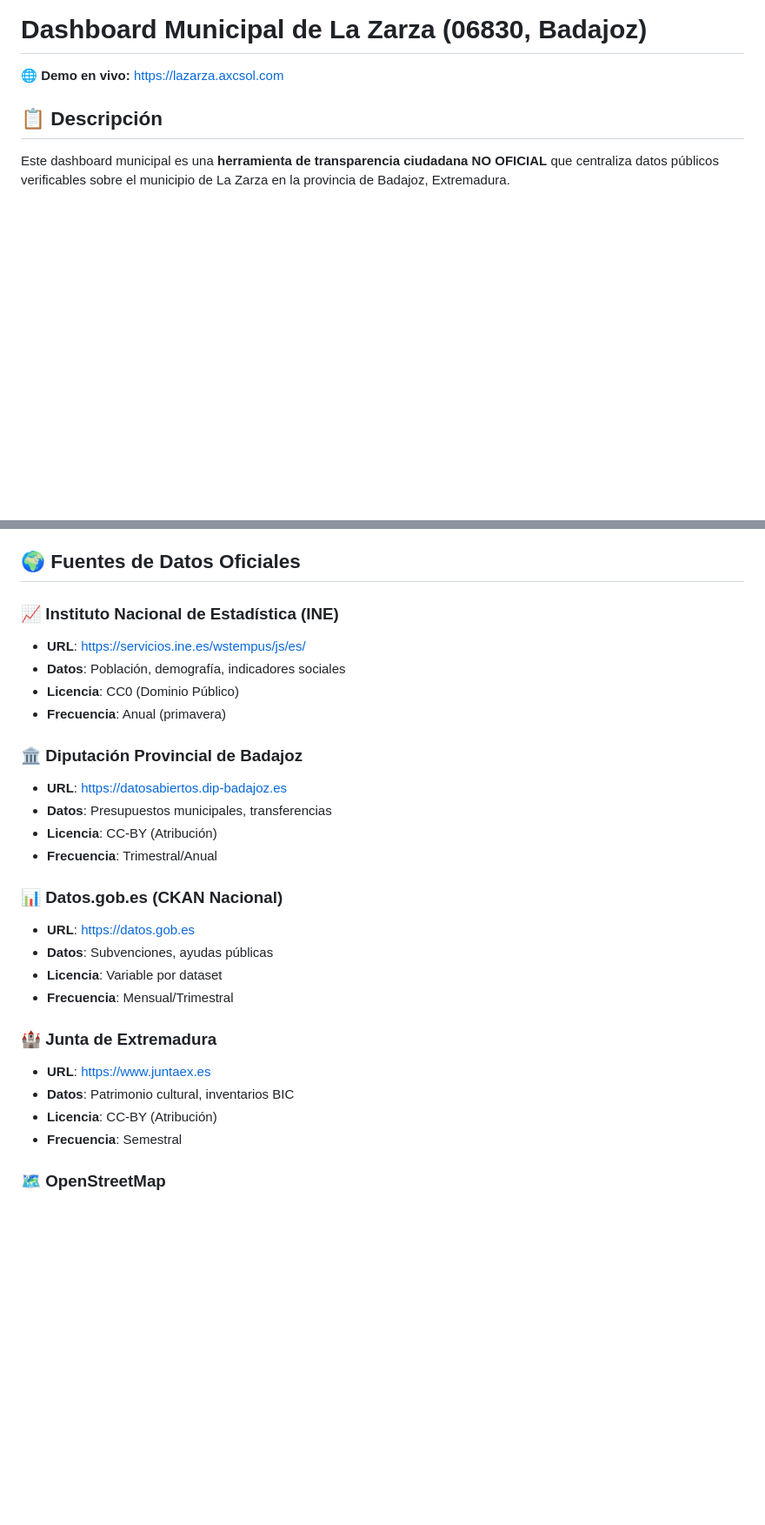
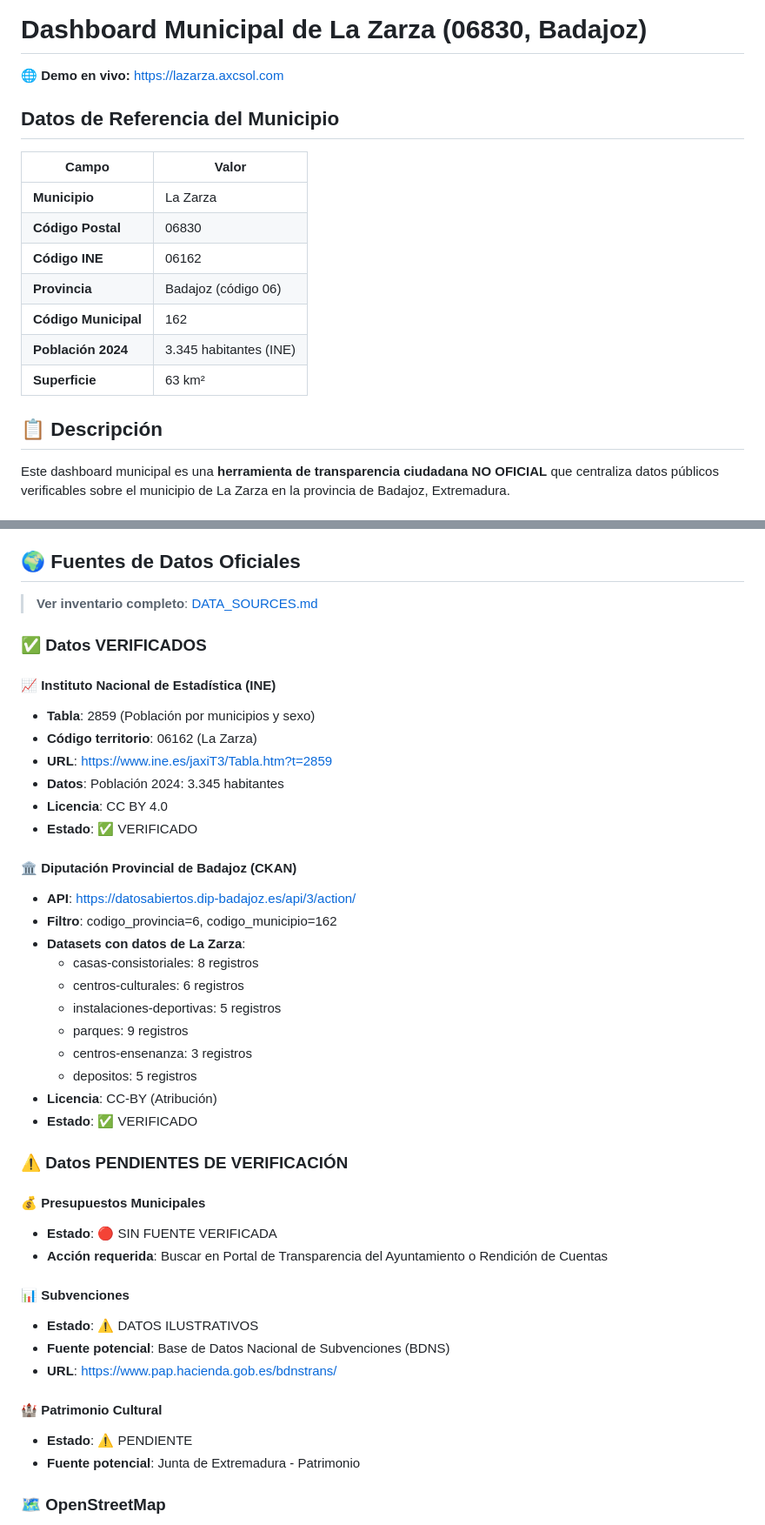
Before and after one commit to xuli70/lazarza, a Markdown page: README.md, 2 parts joined by grey strips. Shown at 87% size. Drawn GitHub-style; blank space fills up the shorter version.

```diff
--- a/README.md
+++ b/README.md
@@ -1,6 +1,18 @@
 # Dashboard Municipal de La Zarza (06830, Badajoz)
 
 🌐 **Demo en vivo:** https://lazarza.axcsol.com
+
+## Datos de Referencia del Municipio
+
+| Campo | Valor |
+|-------|-------|
+| **Municipio** | La Zarza |
+| **Código Postal** | 06830 |
+| **Código INE** | 06162 |
+| **Provincia** | Badajoz (código 06) |
+| **Código Municipal** | 162 |
+| **Población 2024** | 3.345 habitantes (INE) |
+| **Superficie** | 63 km² |
 
 ## 📋 Descripción
 
@@ -200,29 +212,45 @@ Cada dato mostrado incluye una **ventana de trazabilidad completa** accesible me
 
 ## 🌍 Fuentes de Datos Oficiales
 
-### 📈 Instituto Nacional de Estadística (INE)
-- **URL**: https://servicios.ine.es/wstempus/js/es/
-- **Datos**: Población, demografía, indicadores sociales
-- **Licencia**: CC0 (Dominio Público)
-- **Frecuencia**: Anual (primavera)
+> **Ver inventario completo**: [DATA_SOURCES.md](DATA_SOURCES.md)
 
-### 🏛️ Diputación Provincial de Badajoz
-- **URL**: https://datosabiertos.dip-badajoz.es
-- **Datos**: Presupuestos municipales, transferencias
+### ✅ Datos VERIFICADOS
+
+#### 📈 Instituto Nacional de Estadística (INE)
+- **Tabla**: 2859 (Población por municipios y sexo)
+- **Código territorio**: 06162 (La Zarza)
+- **URL**: https://www.ine.es/jaxiT3/Tabla.htm?t=2859
+- **Datos**: Población 2024: 3.345 habitantes
+- **Licencia**: CC BY 4.0
+- **Estado**: ✅ VERIFICADO
+
+#### 🏛️ Diputación Provincial de Badajoz (CKAN)
+- **API**: https://datosabiertos.dip-badajoz.es/api/3/action/
+- **Filtro**: codigo_provincia=6, codigo_municipio=162
+- **Datasets con datos de La Zarza**:
+  - casas-consistoriales: 8 registros
+  - centros-culturales: 6 registros
+  - instalaciones-deportivas: 5 registros
+  - parques: 9 registros
+  - centros-ensenanza: 3 registros
+  - depositos: 5 registros
 - **Licencia**: CC-BY (Atribución)
-- **Frecuencia**: Trimestral/Anual
+- **Estado**: ✅ VERIFICADO
 
-### 📊 Datos.gob.es (CKAN Nacional)
-- **URL**: https://datos.gob.es
-- **Datos**: Subvenciones, ayudas públicas
-- **Licencia**: Variable por dataset
-- **Frecuencia**: Mensual/Trimestral
+### ⚠️ Datos PENDIENTES DE VERIFICACIÓN
 
-### 🏰 Junta de Extremadura
-- **URL**: https://www.juntaex.es
-- **Datos**: Patrimonio cultural, inventarios BIC
-- **Licencia**: CC-BY (Atribución)
-- **Frecuencia**: Semestral
+#### 💰 Presupuestos Municipales
+- **Estado**: 🔴 SIN FUENTE VERIFICADA
+- **Acción requerida**: Buscar en Portal de Transparencia del Ayuntamiento o Rendición de Cuentas
+
+#### 📊 Subvenciones
+- **Estado**: ⚠️ DATOS ILUSTRATIVOS
+- **Fuente potencial**: Base de Datos Nacional de Subvenciones (BDNS)
+- **URL**: https://www.pap.hacienda.gob.es/bdnstrans/
+
+#### 🏰 Patrimonio Cultural
+- **Estado**: ⚠️ PENDIENTE
+- **Fuente potencial**: Junta de Extremadura - Patrimonio
 
 ### 🗺️ OpenStreetMap
 - **URL**: https://overpass-api.de/api/interpreter
```
Also changed, not shown: CLAUDE.md (+111 -12 lines), DATA_SOURCES.md (added, +230 -0 lines).
